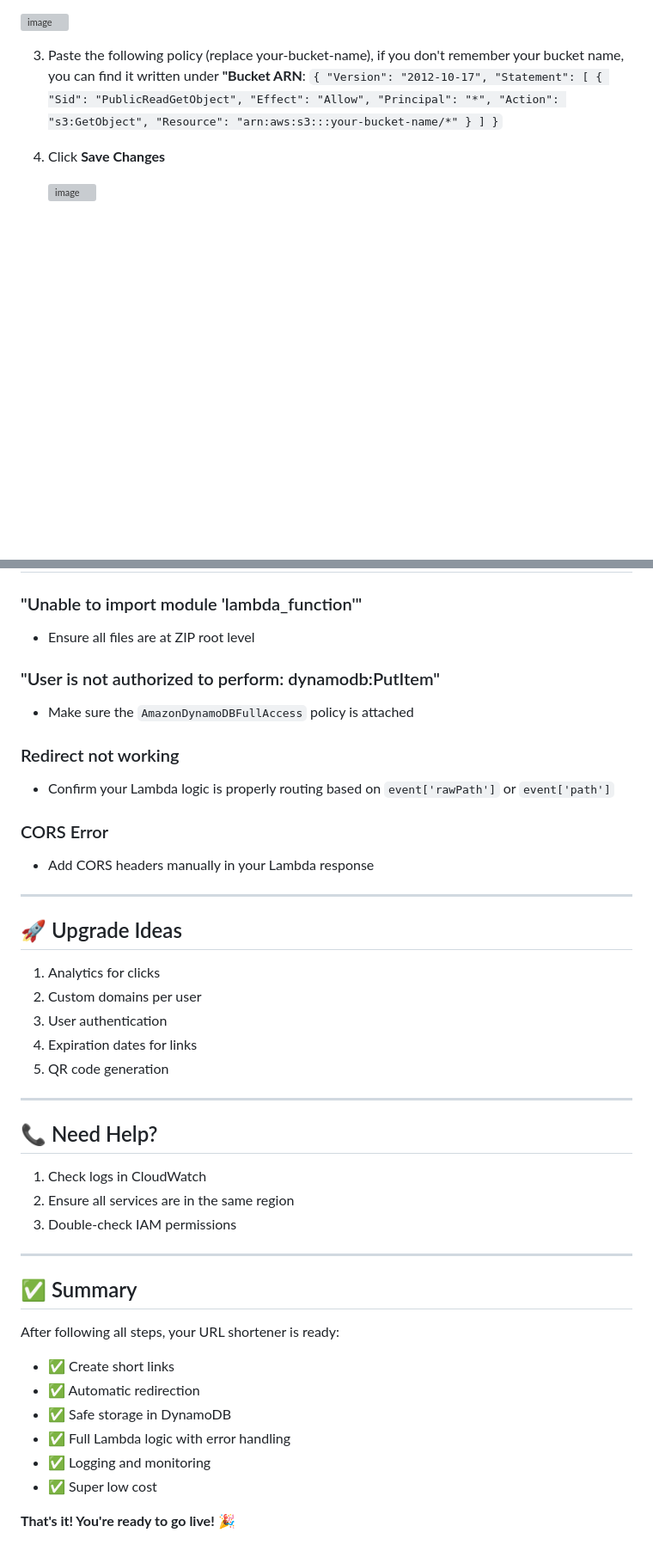
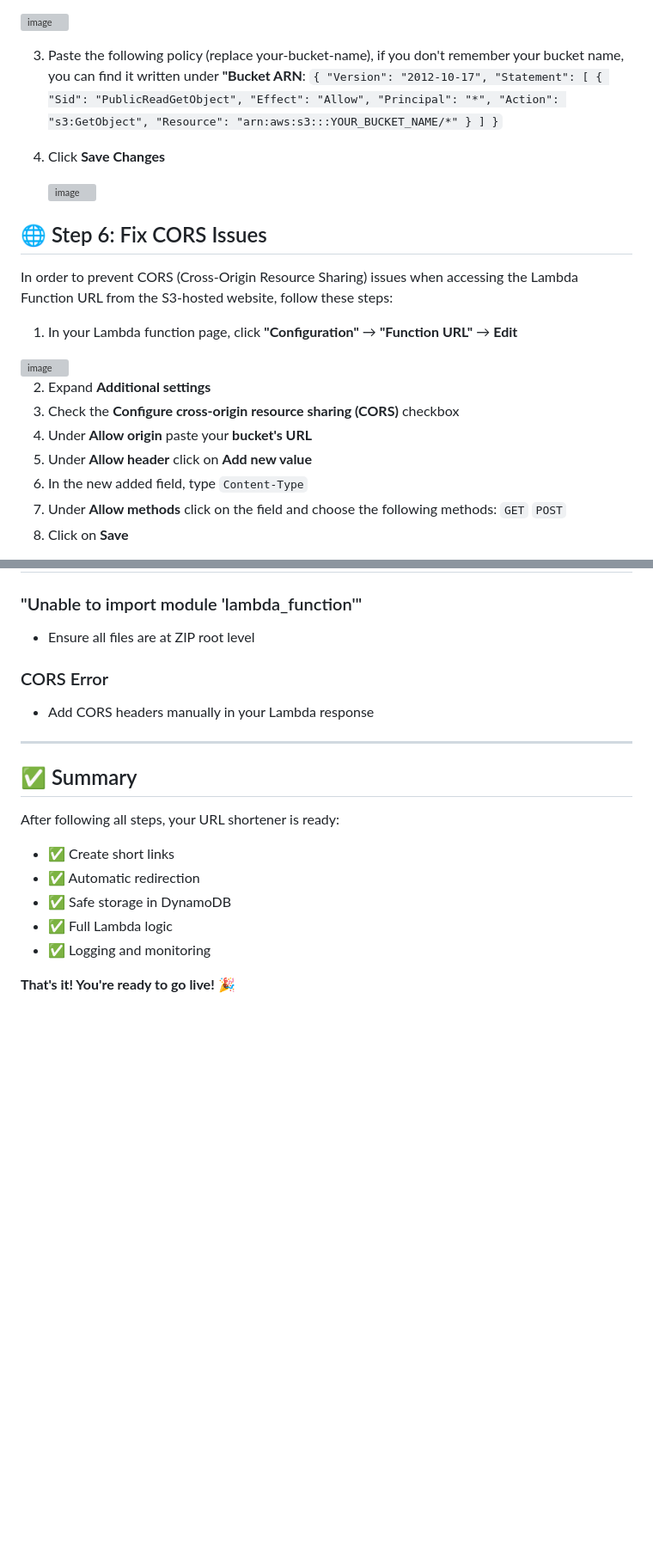
Before and after one commit to innuli4ka/blinklink, a Markdown page: README.md, 2 parts joined by grey strips. Shown: that part at 86% size. GitHub-like rendering; blank space fills up the shorter version; grey boxes are pictures that could not be loaded.

```diff
--- a/README.md
+++ b/README.md
@@ -248,7 +252,7 @@ Copy it, we will use it later:
       "Effect": "Allow",
       "Principal": "*",
       "Action": "s3:GetObject",
-      "Resource": "arn:aws:s3:::your-bucket-name/*"
+      "Resource": "arn:aws:s3:::YOUR_BUCKET_NAME/*"
     }
   ]
 }
@@ -256,3 +260,20 @@ Copy it, we will use it later:
 4. Click **Save Changes**
 
    <img width="1206" height="857" alt="image" src="https://github.com/user-attachments/assets/8509355d-8906-4fc5-bbf7-ce4af05274c2" />
+
+
+## 🌐 Step 6: Fix CORS Issues
+
+In order to prevent  CORS (Cross-Origin Resource Sharing) issues when accessing the Lambda Function URL from the S3-hosted website, follow these steps:
+1. In your Lambda function page, click **"Configuration"** → **"Function URL"** → **Edit**
+
+<img width="1206" height="857" alt="image" src="https://github.com/user-attachments/assets/71b66f20-4a9b-4cfe-87a3-861bf1274759" />
+
+2. Expand **Additional settings**
+3. Check the **Configure cross-origin resource sharing (CORS)** checkbox
+4. Under **Allow origin** paste your **bucket's URL**
+5. Under **Allow header** click on **Add new value**
+6. In the new added field, type `Content-Type`
+7. Under **Allow methods** click on the field and choose the following methods: `GET` `POST`
+8. Click on **Save**
+
@@ -265,35 +288,10 @@ Copy it, we will use it later:
 
 * Ensure all files are at ZIP root level
 
-### "User is not authorized to perform: dynamodb\:PutItem"
-
-* Make sure the `AmazonDynamoDBFullAccess` policy is attached
-
-### Redirect not working
-
-* Confirm your Lambda logic is properly routing based on `event['rawPath']` or `event['path']`
 
 ### CORS Error
 
 * Add CORS headers manually in your Lambda response
-
----
-
-## 🚀 Upgrade Ideas
-
-1. Analytics for clicks
-2. Custom domains per user
-3. User authentication
-4. Expiration dates for links
-5. QR code generation
-
----
-
-## 📞 Need Help?
-
-1. Check logs in CloudWatch
-2. Ensure all services are in the same region
-3. Double-check IAM permissions
 
 ---
 
@@ -304,8 +302,7 @@ After following all steps, your URL shortener is ready:
 * ✅ Create short links
 * ✅ Automatic redirection
 * ✅ Safe storage in DynamoDB
-* ✅ Full Lambda logic with error handling
+* ✅ Full Lambda logic
 * ✅ Logging and monitoring
-* ✅ Super low cost
 
 **That's it! You're ready to go live! 🎉**
```
Also changed, not shown: other parts of README.md (+7 -1 lines).
